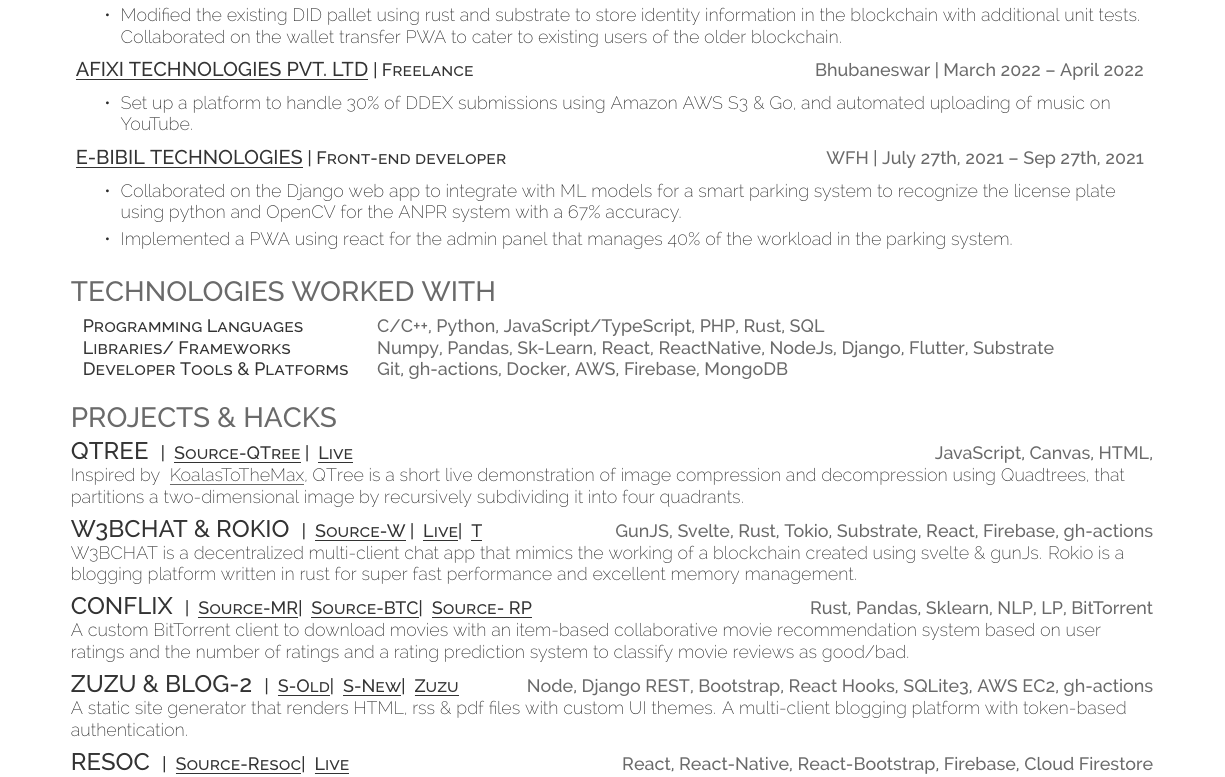
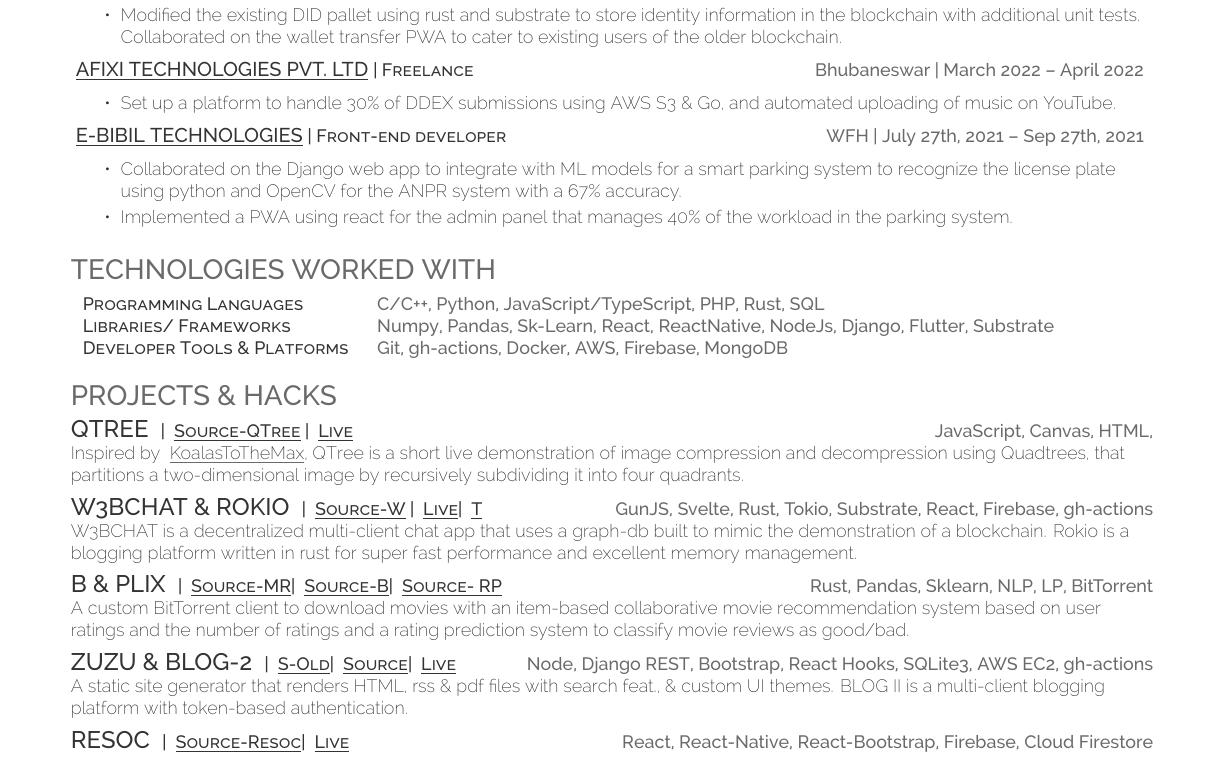
Before and after one commit to fuzzymfx/fuzzymfx.github.io, a LaTeX CV (resume.tex): part of the page, cut so that both start at the same text. Compiled offline with XeLaTeX.

Commit message:
update resume

```diff
--- a/resume.tex
+++ b/resume.tex
@@ -86,7 +86,7 @@
       \sectionsep
   \runsubsection{\href{https://www.afixi.com/}{ \underline{Afixi Technologies Pvt. LTD}}}\descript{| Freelance }\hfill \location{Bhubaneswar | March 2022 – April 2022}
       \begin{tightemize}
-    \item Set up a platform to handle 30\% of DDEX submissions using Amazon AWS S3 \& Go, and automated uploading of music on YouTube.
+    \item Set up a platform to handle 30\% of DDEX submissions using AWS S3 \& Go, and automated uploading of music on YouTube.
 \end{tightemize}
       \sectionsep
   \runsubsection{\href{http://ebibil.com/}{ \underline{E-Bibil Technologies}}}\descript{| Front-end developer}\hfill \location{WFH | July 27th, 2021 – Sep 27th, 2021}
@@ -123,19 +123,19 @@
 
 \runsubsection{\large{W3BCHAT \& Rokio}}
 \descript{{| \href{https://github.com/fuzzymfx/w3bchat-dapp}{ \underline{Source-W}}} {| \href{https://bit.ly/sdchapp}{ \underline{Live}}}{| \href{https://github.com/fuzzymfx/rust-tokio-chat-server}{ \underline{T}}}} \hfill \location{GunJS, Svelte, Rust, Tokio, Substrate, React, Firebase, gh-actions}\\
-W3BCHAT is a decentralized multi-client chat app that mimics the working of a blockchain created using svelte \& gunJs. Rokio is a blogging platform written in rust for super fast performance and excellent memory management.\\
+W3BCHAT is a decentralized multi-client chat app that uses a graph-db built to mimic the demonstration of a blockchain. Rokio is a blogging platform written in rust for super fast performance and excellent memory management.\\
 \sectionsep
 
-\runsubsection{\large{Conflix}}
-\descript{| \href{https://github.com/fuzzymfx/Movie-recommendation}{ \underline{Source-MR}}{| \href{https://github.com/fuzzymfx/bittorrent-client}{ \underline{Source-BTC}}}{| \href{https://github.com/fuzzymfx/Movie-rating-prediction}{ \underline{Source- RP}}}}\hfill \location{Rust, Pandas, Sklearn, NLP, LP, BitTorrent}\\
+\runsubsection{\large{B \& Plix}}
+\descript{| \href{https://github.com/fuzzymfx/Movie-recommendation}{ \underline{Source-MR}}{| \href{https://github.com/fuzzymfx/b}{ \underline{Source-B}}}{| \href{https://github.com/fuzzymfx/Movie-rating-prediction}{ \underline{Source- RP}}}}\hfill \location{Rust, Pandas, Sklearn, NLP, LP, BitTorrent}\\
 A custom BitTorrent client to download movies with an item-based collaborative movie recommendation system based on user ratings and the number of ratings and a rating prediction system to classify movie reviews as good/bad.\\
 \sectionsep
 
 
 \runsubsection{\large{ZUZU \& BLOG-2}}
-\descript{| \href{https://github.com/fuzzymfx/blogapp}{ \underline{S-Old}}| \href{https://github.com/fuzzymfx/oldblog}{ \underline{S-New}}| \href{https://github.com/fuzzymfx/zuzu}{ \underline{Zuzu}}}
+\descript{| \href{https://github.com/fuzzymfx/blogapp}{ \underline{S-Old}}| \href{https://github.com/fuzzymfx/zuzu}{ \underline{Source}}| \href{https://anubhavp.dev/zuzu}{ \underline{Live}}}
 \hfill \location{Node, Django REST, Bootstrap, React Hooks, SQLite3, AWS EC2, gh-actions}\\
-A static site generator that renders HTML, rss \& pdf files with custom UI themes. A multi-client blogging platform with token-based authentication. \\
+A static site generator that renders HTML, rss \& pdf files with search feat., \& custom UI themes. BLOG II is a multi-client blogging platform with token-based authentication. \\
 \sectionsep
 
 
```
Also changed, not shown: resume.pdf, resume.tex (2 more changed lines), 1 other file.
